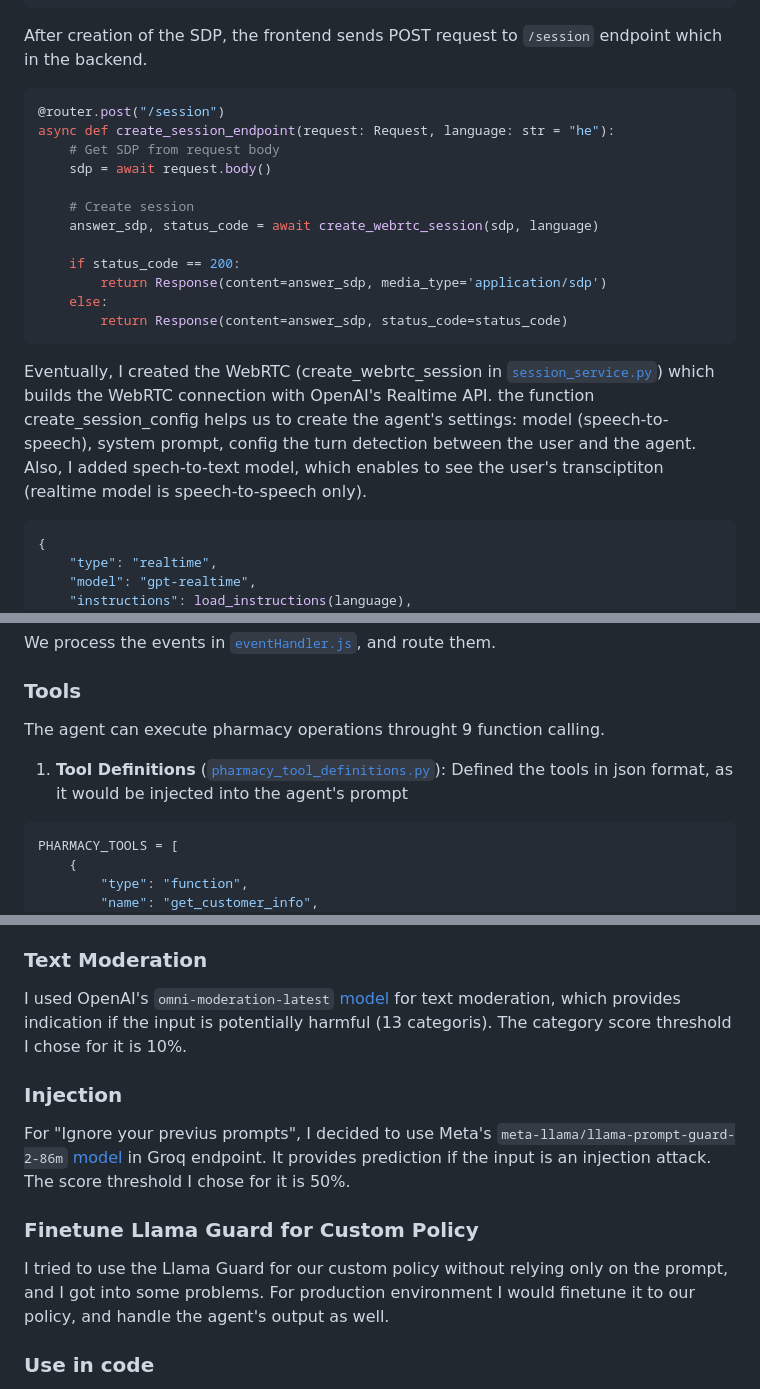
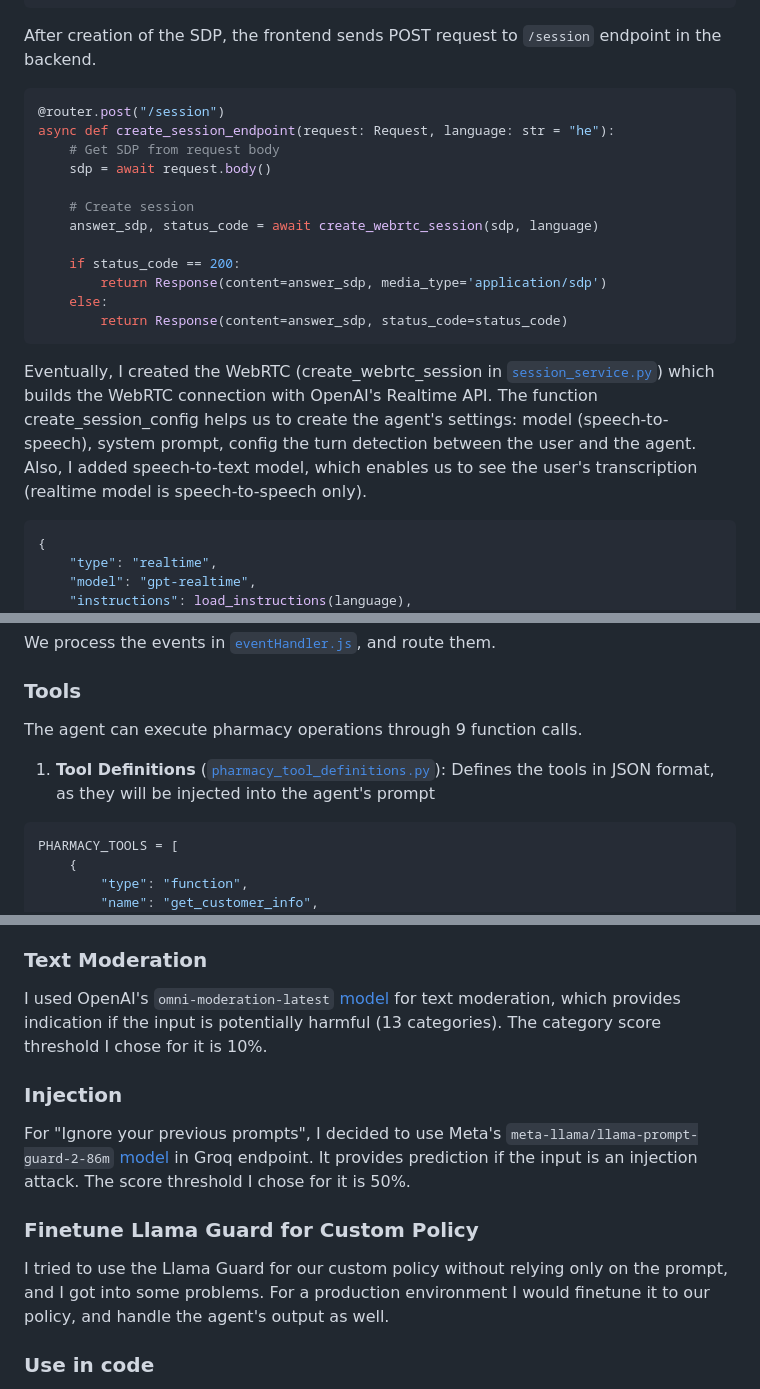
Before and after one commit to ofirsteinherz/realtime-voice-agent, a Markdown page: README.md, 3 parts joined by grey strips. Drawn GitHub-style.

````diff
--- a/README.md
+++ b/README.md
@@ -110,7 +110,7 @@ a=rtpmap:8 PCMA/8000
 a=rtpmap:97 opus/48000/2
 ```
 
-After creation of the SDP, the frontend sends POST request to `/session` endpoint which in the backend.
+After creation of the SDP, the frontend sends POST request to `/session` endpoint in the backend.
 
 ```python
 @router.post("/session")
@@ -127,7 +127,7 @@ async def create_session_endpoint(request: Request, language: str = "he"):
         return Response(content=answer_sdp, status_code=status_code)
 ```
 
-Eventually, I created the WebRTC (create_webrtc_session in [`session_service.py`](backend/services/session_service.py)) which builds the WebRTC connection with OpenAI's Realtime API. the function create_session_config helps us to create the agent's settings: model (speech-to-speech), system prompt, config the turn detection between the user and the agent. Also, I added spech-to-text model, which enables to see the user's transciptiton (realtime model is speech-to-speech only).
+Eventually, I created the WebRTC (create_webrtc_session in [`session_service.py`](backend/services/session_service.py)) which builds the WebRTC connection with OpenAI's Realtime API. The function create_session_config helps us to create the agent's settings: model (speech-to-speech), system prompt, config the turn detection between the user and the agent. Also, I added speech-to-text model, which enables us to see the user's transcription (realtime model is speech-to-speech only).
 
 ```python
 {
@@ -205,9 +205,9 @@ We process the events in [`eventHandler.js`](frontend/js/eventHandler.js), and r
 
 ### Tools
 
-The agent can execute pharmacy operations throught 9 function calling.
+The agent can execute pharmacy operations through 9 function calls.
 
-1. **Tool Definitions** ([`pharmacy_tool_definitions.py`](backend/tools/pharmacy_tool_definitions.py)): Defined the tools in json format, as it would be injected into the agent's prompt
+1. **Tool Definitions** ([`pharmacy_tool_definitions.py`](backend/tools/pharmacy_tool_definitions.py)): Defines the tools in JSON format, as they will be injected into the agent's prompt
 
 ```python
 PHARMACY_TOOLS = [
@@ -641,13 +641,13 @@ For ALL such questions, give the same deflection response above and ask how you
 </details>
 
 ### Text Moderation
-I used OpenAI's `omni-moderation-latest` [model](https://platform.openai.com/docs/guides/moderation) for text moderation, which provides indication if the input is potentially harmful (13 categoris). The category score threshold I chose for it is 10%.
+I used OpenAI's `omni-moderation-latest` [model](https://platform.openai.com/docs/guides/moderation) for text moderation, which provides indication if the input is potentially harmful (13 categories). The category score threshold I chose for it is 10%.
 
 ### Injection
-For "Ignore your previus prompts", I decided to use Meta's `meta-llama/llama-prompt-guard-2-86m` [model](https://www.llama.com/docs/model-cards-and-prompt-formats/prompt-guard/) in Groq endpoint. It provides prediction if the input is an injection attack. The score threshold I chose for it is 50%.
+For "Ignore your previous prompts", I decided to use Meta's `meta-llama/llama-prompt-guard-2-86m` [model](https://www.llama.com/docs/model-cards-and-prompt-formats/prompt-guard/) in Groq endpoint. It provides prediction if the input is an injection attack. The score threshold I chose for it is 50%.
 
 ### Finetune Llama Guard for Custom Policy
-I tried to use the Llama Guard for our custom policy without relying only on the prompt, and I got into some problems. For production environment  I would finetune it to our policy, and handle the agent's output as well.
+I tried to use the Llama Guard for our custom policy without relying only on the prompt, and I got into some problems. For a production environment I would finetune it to our policy, and handle the agent's output as well.
 
 ### Use in code
 
````
Also changed, not shown: other parts of README.md (+23 -23 lines).
